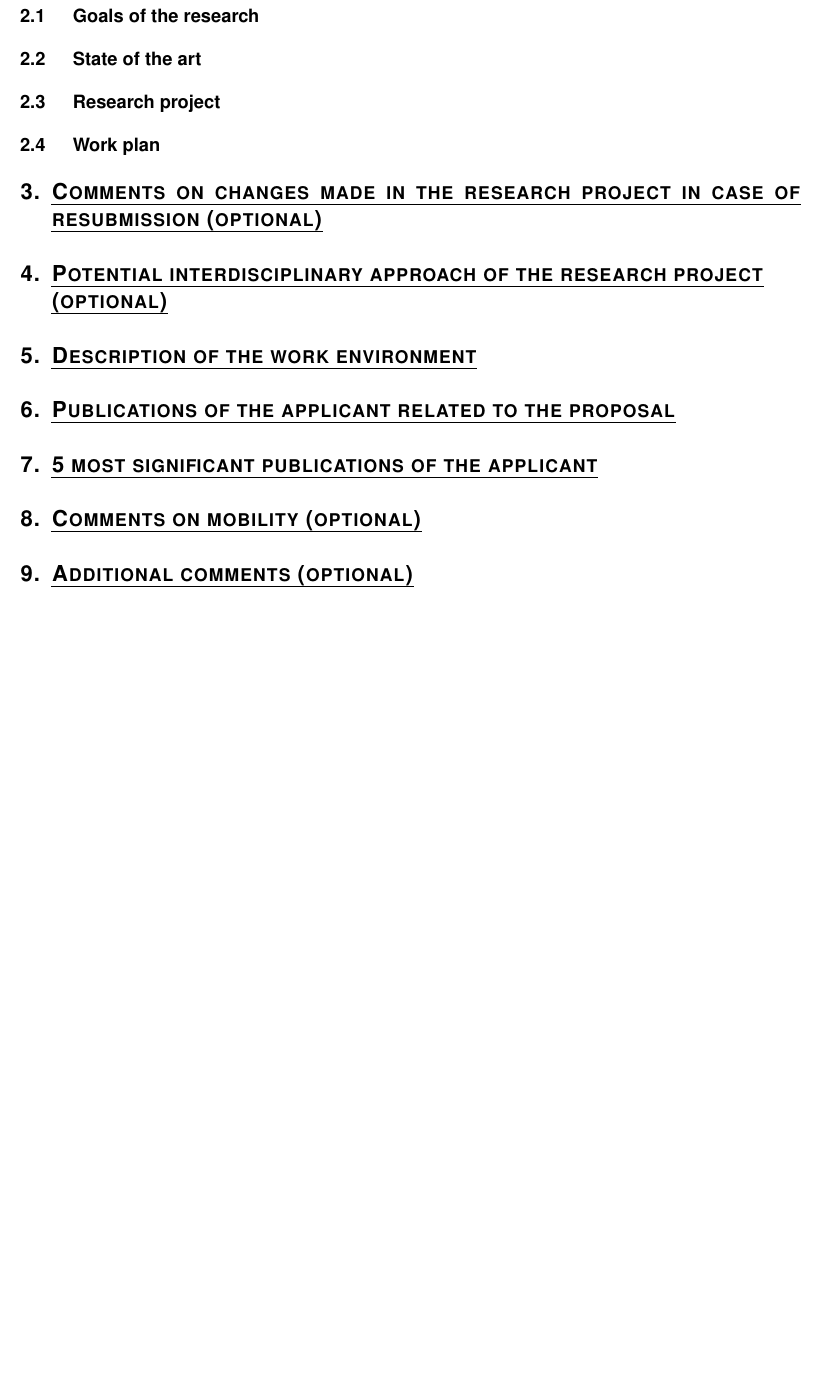
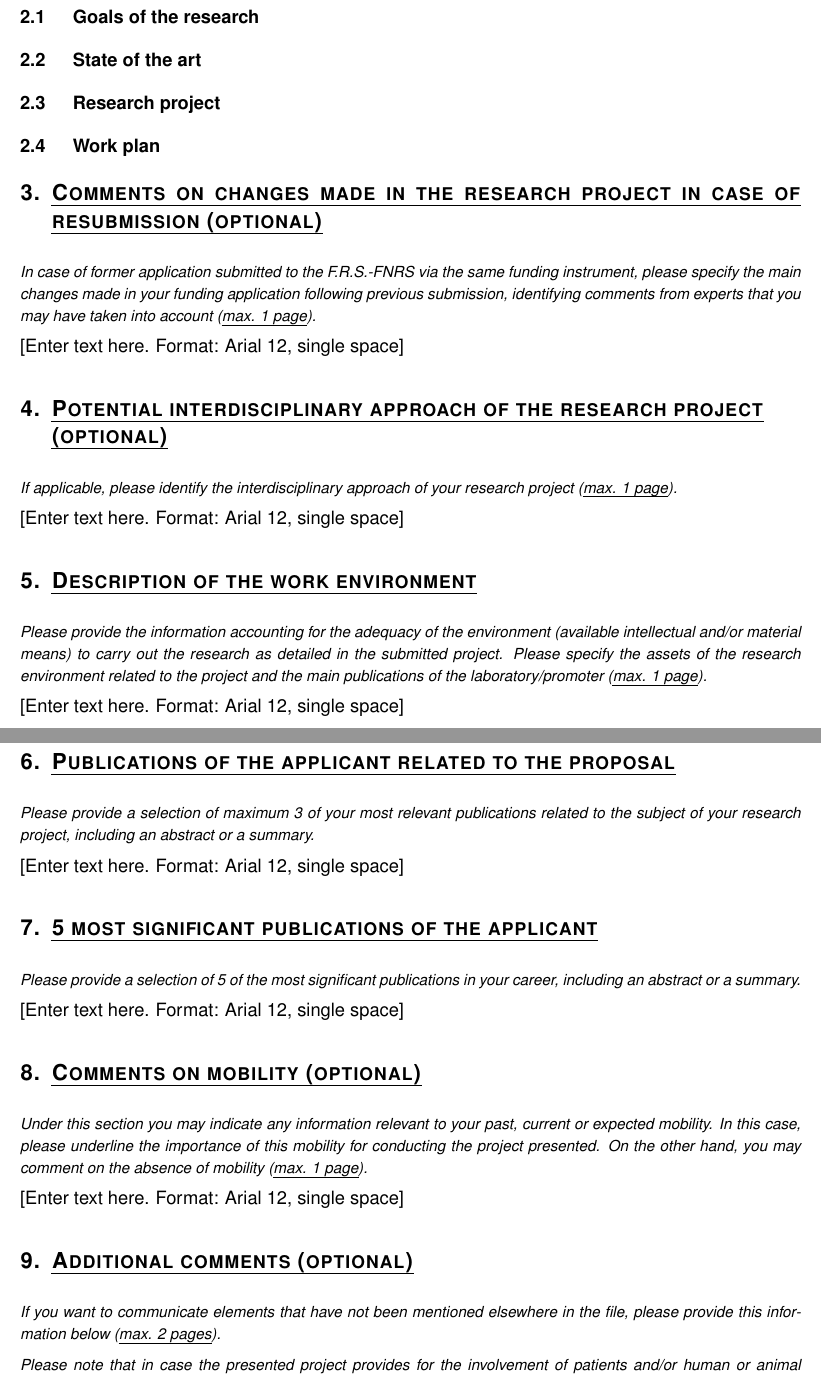
Before and after one commit to pdebuyl/fnrs_template, a LaTeX document (research_project.tex): part of page 2 of 2 before the commit and two parts of pages 2 and 3 of 3 after it, the two joined at a grey line, cut so that both start at the same text, the shorter picture padded with empty space. Compiled offline with pdfLaTeX.

Commit message:
add fillers from fnrs template

```diff
--- a/research_project.tex
+++ b/research_project.tex
@@ -59,14 +72,71 @@ This part includes the following elements:
 \section{Comments on changes made in the research project in case of
   resubmission (optional)}
 
+\textit{\footnotesize In case of former application submitted to the F.R.S.-FNRS via the
+  same funding instrument, please specify the main changes made in your funding application
+  following previous submission, identifying comments from experts that you may have taken
+  into account (\uline{max. 1 page}).}
+
+[Enter text here. Format: Arial 12, single space]
 
 \section{Potential interdisciplinary approach of the research project\\ (optional)}
 
+\textit{\footnotesize If applicable, please identify the interdisciplinary approach of your
+  research project (\uline{max. 1 page}).}
+
+[Enter text here. Format: Arial 12, single space]
+
 \section{Description of the work environment}
 
+\textit{\footnotesize Please provide the information accounting for the adequacy of the
+  environment (available intellectual and/or material means) to carry out the research as
+  detailed in the submitted project. Please specify the assets of the research environment
+  related to the project and the main publications of the laboratory/promoter (\uline{max. 1
+    page}).}
+
+[Enter text here. Format: Arial 12, single space]
+
 \section{Publications of the applicant related to the proposal}
+
+\textit{\footnotesize Please provide a selection of maximum 3 of your most relevant
+  publications related to the subject of your research project, including an abstract or a
+  summary.}
+
+[Enter text here. Format: Arial 12, single space]
+
 \section{5 most significant publications of the applicant}
+
+\textit{\footnotesize Please provide a selection of 5 of the most significant publications
+  in your career, including an abstract or a summary.}
+
+[Enter text here. Format: Arial 12, single space]
+
 \section{Comments on mobility (optional)}
+
+\textit{\footnotesize Under this section you may indicate any information relevant to your
+  past, current or expected mobility. In this case, please underline the importance of this
+  mobility for conducting the project presented. On the other hand, you may comment on the
+  absence of mobility (\uline{max. 1 page}).}
+
+[Enter text here. Format: Arial 12, single space]
+
 \section{Additional comments (optional)}
 
+\textit{\footnotesize If you want to communicate elements that have not been mentioned
+  elsewhere in the file, please provide this information below (\uline{max. 2 pages}).}
+
+\textit{\footnotesize Please note that in case the presented project provides for the
+  involvement of patients and/or human or animal subjects, it is important that the project
+  includes justifications on the planned sample size (number of subjects included in the
+  study/studies) and how the size is relevant (based on statistical power calculations, for
+  instance). It is also important to explain how the number of patients/subjects expected
+  can be reached. In case the project provides for the involvement of patients and/or
+  subjects, please provide those pieces of information under this section (if not already
+  mentioned elsewhere in the project). Ultimately, this information (or the lack of
+  information) may be taken into account by experts in the frame of the evaluation of your
+  funding application.}
+
+[Enter text here. Format: Arial 12, single space]
+
+
 \end{document}
```
Also changed, not shown: research_project.tex (13 more changed lines).
